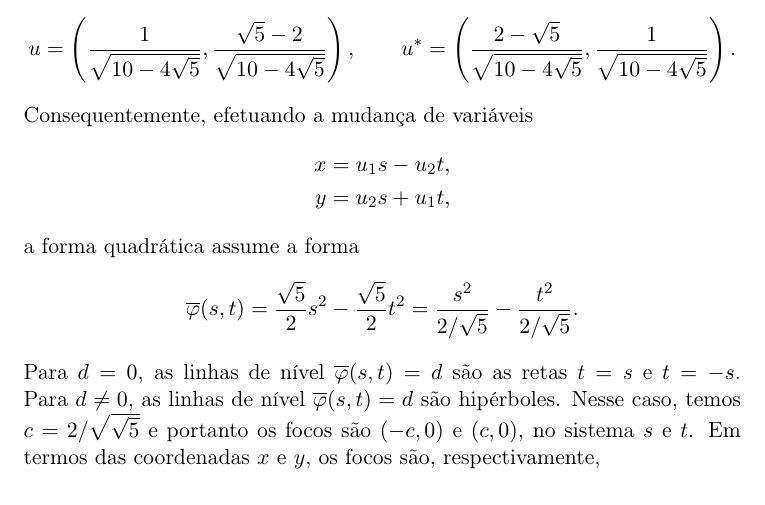
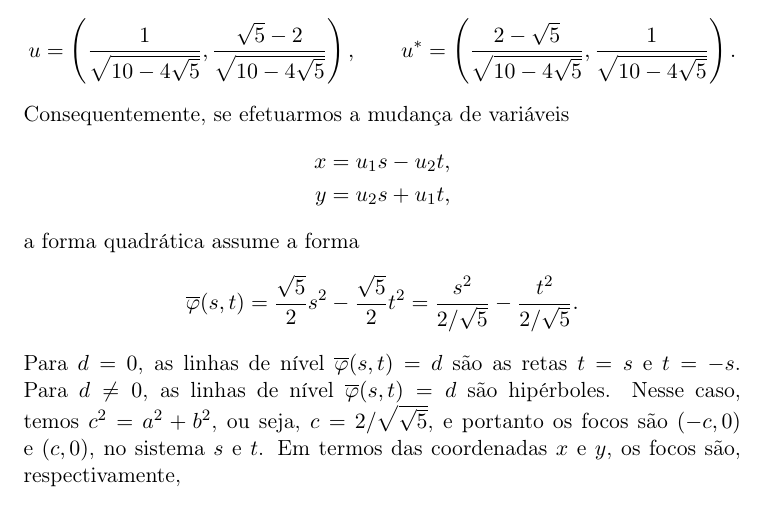
Before and after one commit to goliveira/gaal-elon, a LaTeX document (exercicios.tex): part of page 6 of 8, cut so that both start at the same text. Compiled offline with pdfLaTeX.

Commit message:
Revisão do Exercício 1(d), Seção 20

```diff
--- a/exercicios.tex
+++ b/exercicios.tex
@@ -278,7 +278,7 @@ Os autovetores unitários correspondentes são
 \[
   u = \left( \frac{1}{\sqrt{10 - 4\sqrt{5}}}, \frac{\sqrt{5}-2}{\sqrt{10 - 4\sqrt{5}}} \right), \qquad u^* = \left( \frac{2-\sqrt{5}}{\sqrt{10 - 4\sqrt{5}}}, \frac{1}{\sqrt{10 - 4\sqrt{5}}} \right).
 \]
-Consequentemente, efetuando a mudança de variáveis
+Consequentemente, se efetuarmos a mudança de variáveis
 \begin{align*}
   x & = u_1 s - u_2 t, \\
   y & = u_2 s + u_1 t,
@@ -289,7 +289,7 @@ a forma quadrática assume a forma
 \]
 Para $d = 0$, as linhas de nível $\overline{\varphi}(s,t) = d$ são as retas $t = s$ e $t = -s$.
 Para $d \neq 0$, as linhas de nível $\overline{\varphi}(s,t) = d$ são hipérboles.
-Nesse caso, temos $c = 2/\sqrt{\sqrt{5}}$ e portanto os focos são $(-c,0)$ e $(c,0)$, no sistema $s$ e $t$.
+Nesse caso, temos $c^2 = a^2 + b^2$, ou seja, $c = 2/\sqrt{\sqrt{5}}$, e portanto os focos são $(-c,0)$ e $(c,0)$, no sistema $s$ e $t$.
 Em termos das coordenadas $x$ e $y$, os focos são, respectivamente,
 \[
   \left( \frac{-2}{\sqrt{10 \sqrt{5} - 20}}, \frac{4-2\sqrt{5}}{\sqrt{10 \sqrt{5} - 20}} \right), \qquad \left( \frac{2}{\sqrt{10 \sqrt{5} - 20}}, \frac{2\sqrt{5}-4}{\sqrt{10 \sqrt{5} - 20}} \right).
```
Also changed, not shown: exercicios.pdf.
